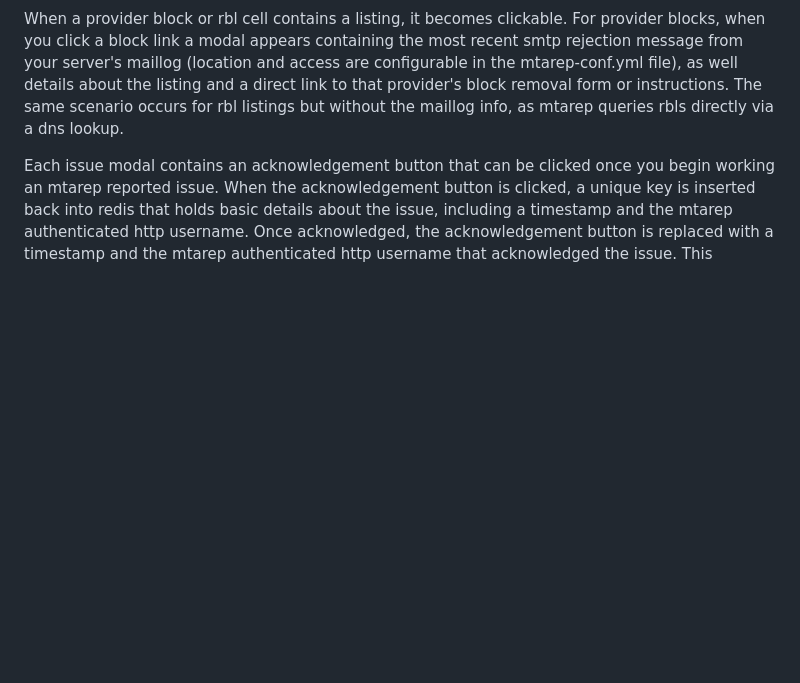
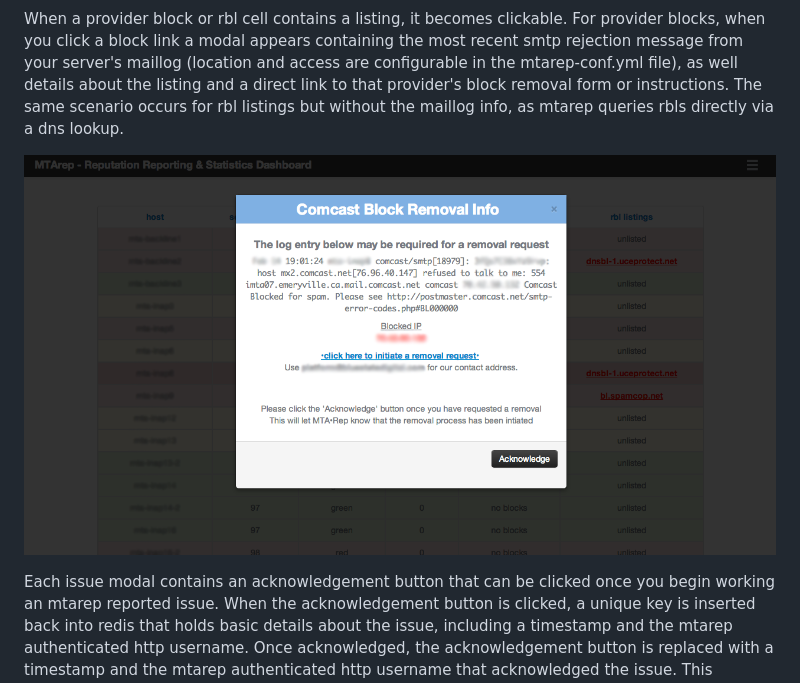
Before and after one commit to phantasm66/mtarep, a Markdown page: README.md, the part around the change. Rendered like a GitHub page; pictures changed too: screenshots/mtarep-modal-example.png (added); blank space fills up the shorter version.

Commit message:
adding screenshot inline for webui modal

```diff
--- a/README.md
+++ b/README.md
@@ -27,6 +27,8 @@ Web Interface
 ![Alt text](screenshots/mtarep-webui-example.png?raw=true)
 
 When a provider block or rbl cell contains a listing, it becomes clickable. For provider blocks, when you click a block link a modal appears containing the most recent smtp rejection message from your server's maillog (location and access are configurable in the mtarep-conf.yml file), as well details about the listing and a direct link to that provider's block removal form or instructions. The same scenario occurs for rbl listings but without the maillog info, as mtarep queries rbls directly via a dns lookup.
+
+![Alt text](screenshots/mtarep-modal-example.png?raw=true)
 
 Each issue modal contains an acknowledgement button that can be clicked once you begin working an mtarep reported issue. When the acknowledgement button is clicked, a unique key is inserted back into redis that holds basic details about the issue, including a timestamp and the mtarep authenticated http username. Once acknowledged, the acknowledgement button is replaced with a timestamp and the mtarep authenticated http username that acknowledged the issue. This prevents multiple users working the same issue unknowingly.
 
```
